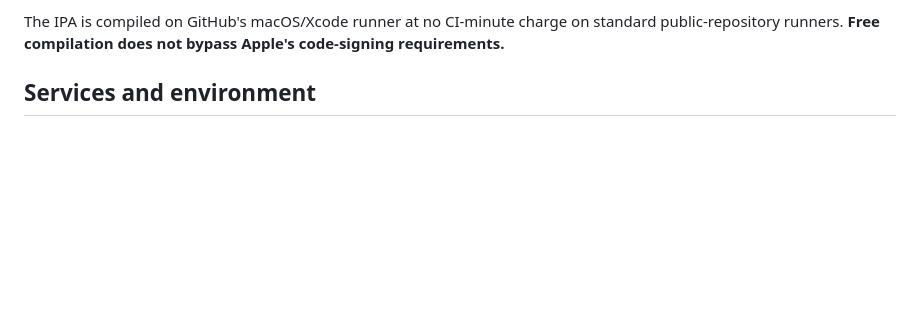
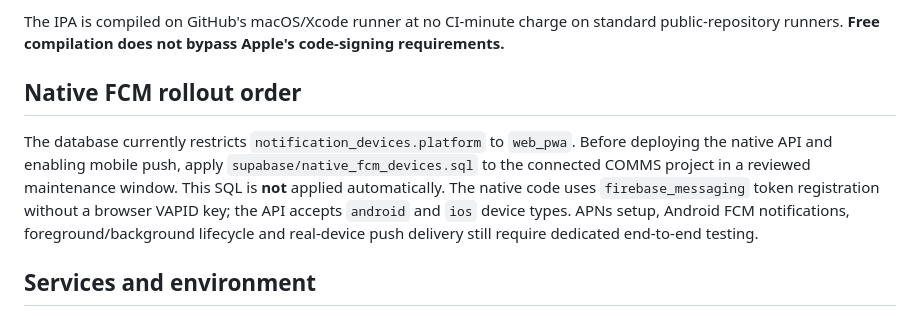
Before and after one commit to kunalz06/coms, a Markdown page: docs/mobile-builds.md, the part around the change. Rendered like a GitHub page; blank space fills up the shorter version.

Commit message:
docs(mobile): explain native FCM migration and provisioning

```diff
--- a/docs/mobile-builds.md
+++ b/docs/mobile-builds.md
@@ -32,6 +32,17 @@ Artifact retention is set to seven days to reduce storage consumption.
 The IPA is compiled on GitHub's macOS/Xcode runner at no CI-minute charge on
 standard public-repository runners. **Free compilation does not bypass
 Apple's code-signing requirements.**
+
+## Native FCM rollout order
+
+The database currently restricts `notification_devices.platform` to
+`web_pwa`. Before deploying the native API and enabling mobile push,
+apply `supabase/native_fcm_devices.sql` to the connected COMMS project in
+a reviewed maintenance window. This SQL is **not** applied automatically.
+The native code uses `firebase_messaging` token registration without a
+browser VAPID key; the API accepts `android` and `ios` device types.
+APNs setup, Android FCM notifications, foreground/background lifecycle and
+real-device push delivery still require dedicated end-to-end testing.
 
 ## Services and environment
 
```
